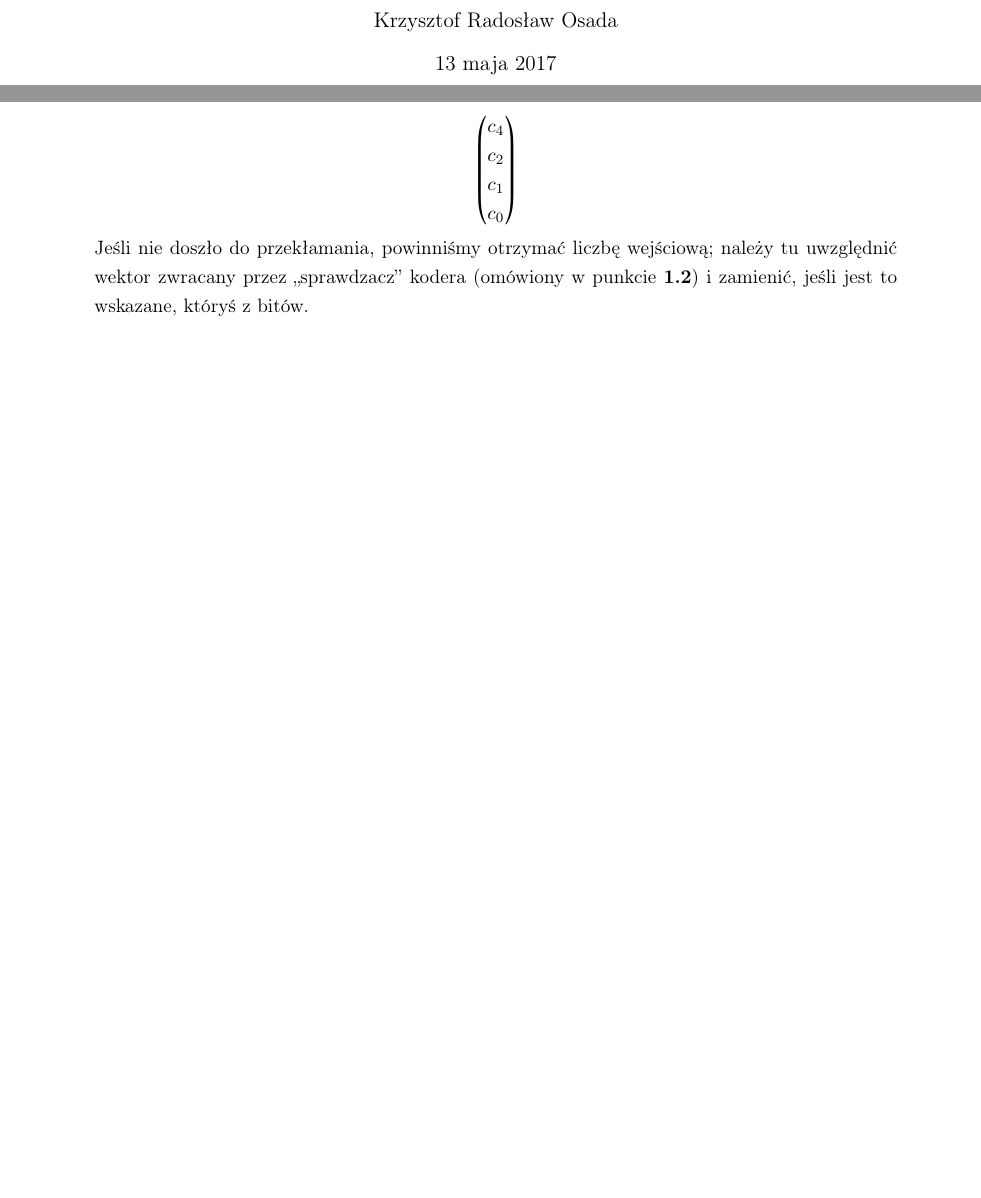
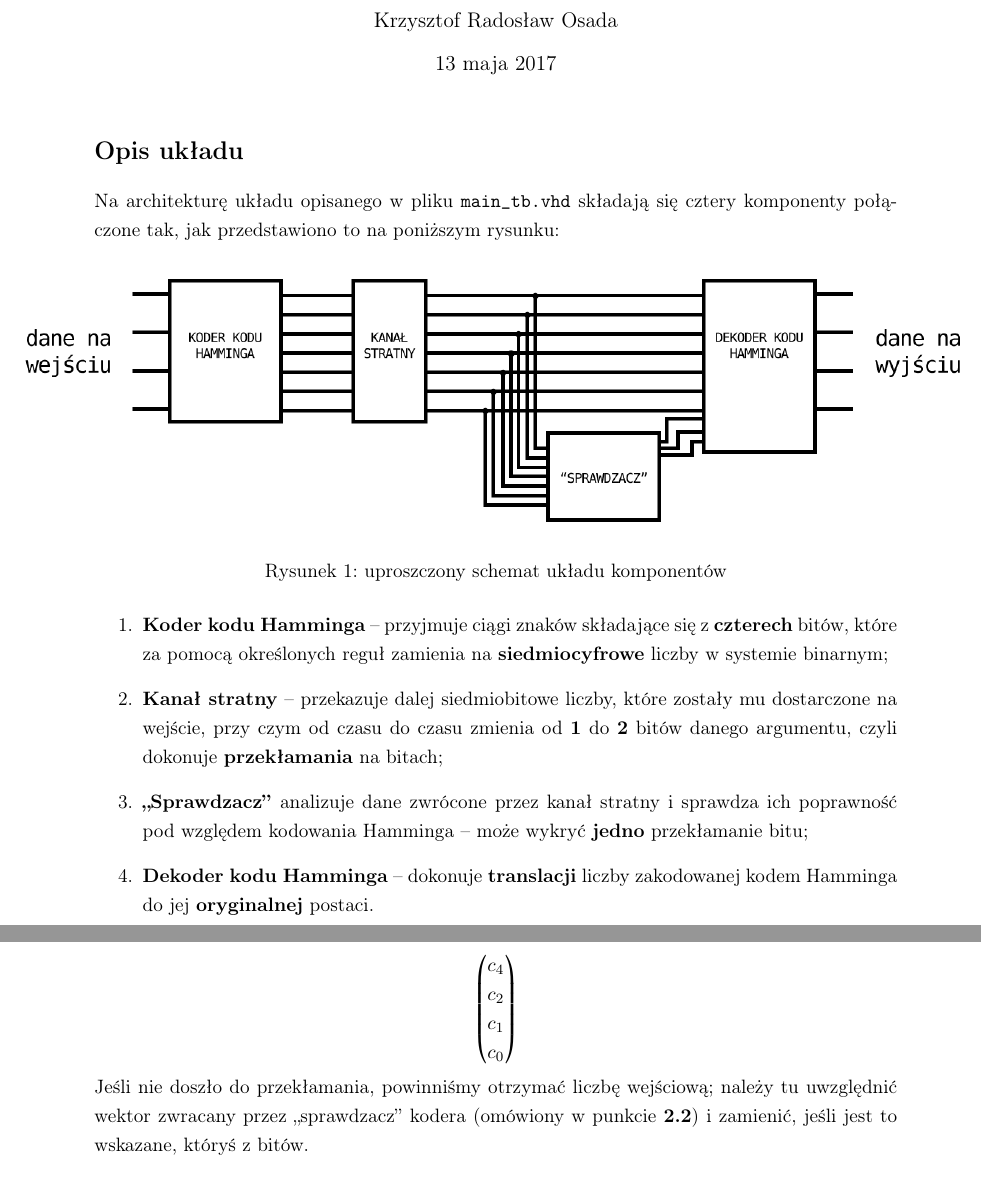
Before and after one commit to krymeer/sw, a LaTeX document (lista7/latex/docs.tex): two parts of pages 1 and 2 of 4 before the commit and two parts of pages 1 and 3 of 5 after it, joined at a grey line, cut so that both start at the same text, the shorter picture padded with empty space. Compiled offline with pdfLaTeX.

Commit message:
Hamming testbench: updating the docs

```diff
--- a/lista7/latex/docs.tex
+++ b/lista7/latex/docs.tex
@@ -53,6 +53,22 @@
   \singlespacing
   \maketitle\thispagestyle{empty}
   \onehalfspacing
+
+  \section{Opis układu}
+  Na architekturę układu opisanego w pliku {\lineCode main\_tb.vhd} składają się cztery komponenty połączone tak, jak przedstawiono to na poniższym rysunku:
+  \begin{figure}[H]\centering
+    \includegraphics[width=1.2\textwidth,center]{circuit.png}
+    \caption{uproszczony schemat układu komponentów}
+  \end{figure}
+
+  \begin{enumerate}
+    \item \textbf{Koder kodu Hamminga} -- przyjmuje ciągi znaków składające się z \textbf{czterech} bitów, które za pomocą określonych reguł zamienia na \textbf{siedmiocyfrowe} liczby w systemie binarnym;
+    \item \textbf{Kanał stratny} -- przekazuje dalej siedmiobitowe liczby, które zostały mu dostarczone na wejście, przy czym od czasu do czasu zmienia od \textbf{1} do \textbf{2} bitów danego argumentu, czyli dokonuje \textbf{przekłamania} na bitach;
+    \item \textbf{,,Sprawdzacz''} analizuje dane zwrócone przez kanał stratny i sprawdza ich poprawność pod względem kodowania Hamminga -- może wykryć \textbf{jedno} przekłamanie bitu;
+    \item \textbf{Dekoder kodu Hamminga} -- dokonuje \textbf{translacji} liczby zakodowanej kodem Hamminga do jej \textbf{oryginalnej} postaci.
+  \end{enumerate}
+
+
 
   \section{Implementacja}
   Zdefiniujmy macierze
@@ -111,7 +127,7 @@
       c_0 \\
     \end{pmatrix}
   \end{gather*}
-  Jeśli nie doszło do przekłamania, powinniśmy otrzymać liczbę wejściową; należy tu uwzględnić wektor zwracany przez ,,sprawdzacz'' kodera (omówiony w punkcie \textbf{1.2}) i zamienić, jeśli jest to wskazane, któryś z bitów.
+  Jeśli nie doszło do przekłamania, powinniśmy otrzymać liczbę wejściową; należy tu uwzględnić wektor zwracany przez ,,sprawdzacz'' kodera (omówiony w punkcie \textbf{2.2}) i zamienić, jeśli jest to wskazane, któryś z bitów.
 
   \section{Testy}
   \subsection{Liczba wykrytych błędów}
```
Also changed, not shown: lista7/latex/circuit.png (added), lista7/latex/docs.tex (6 more changed lines).
